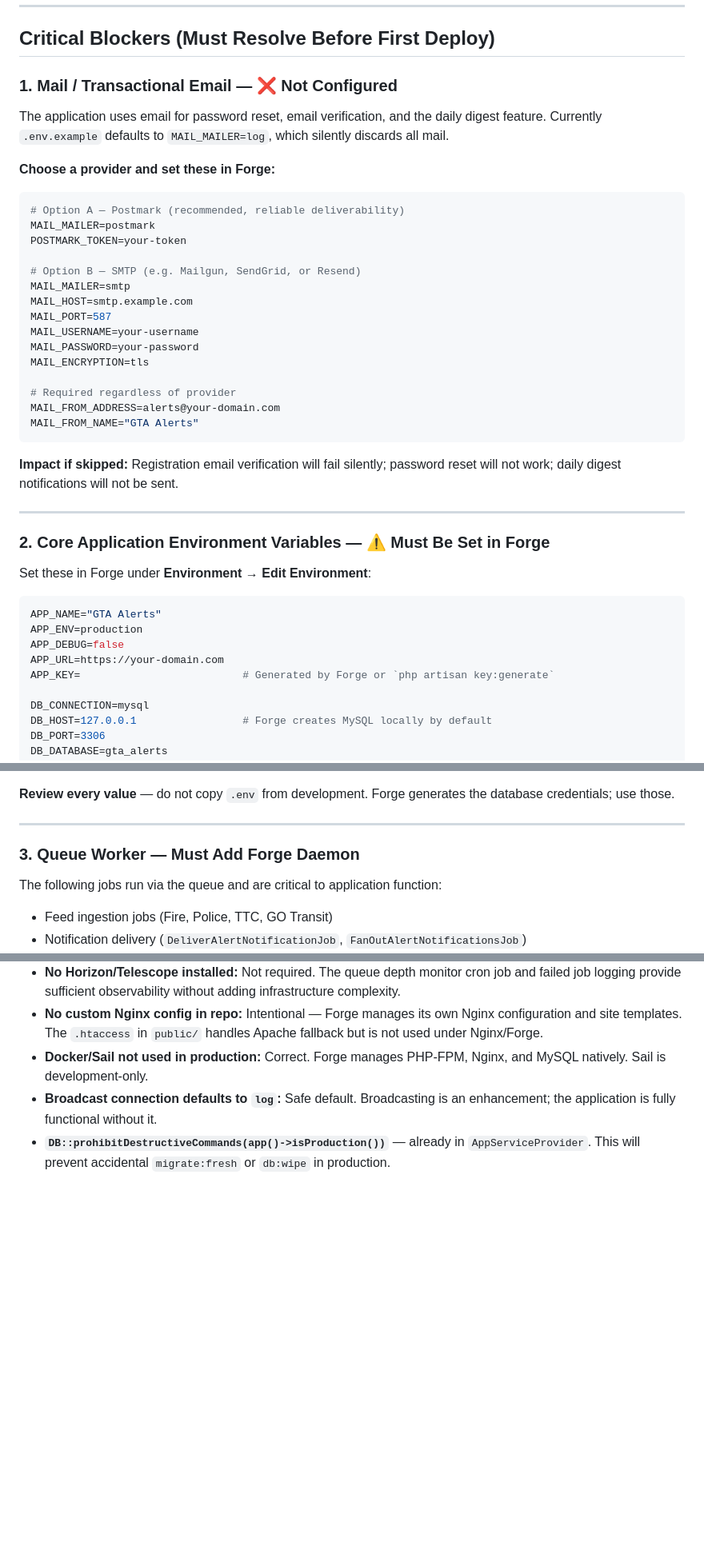
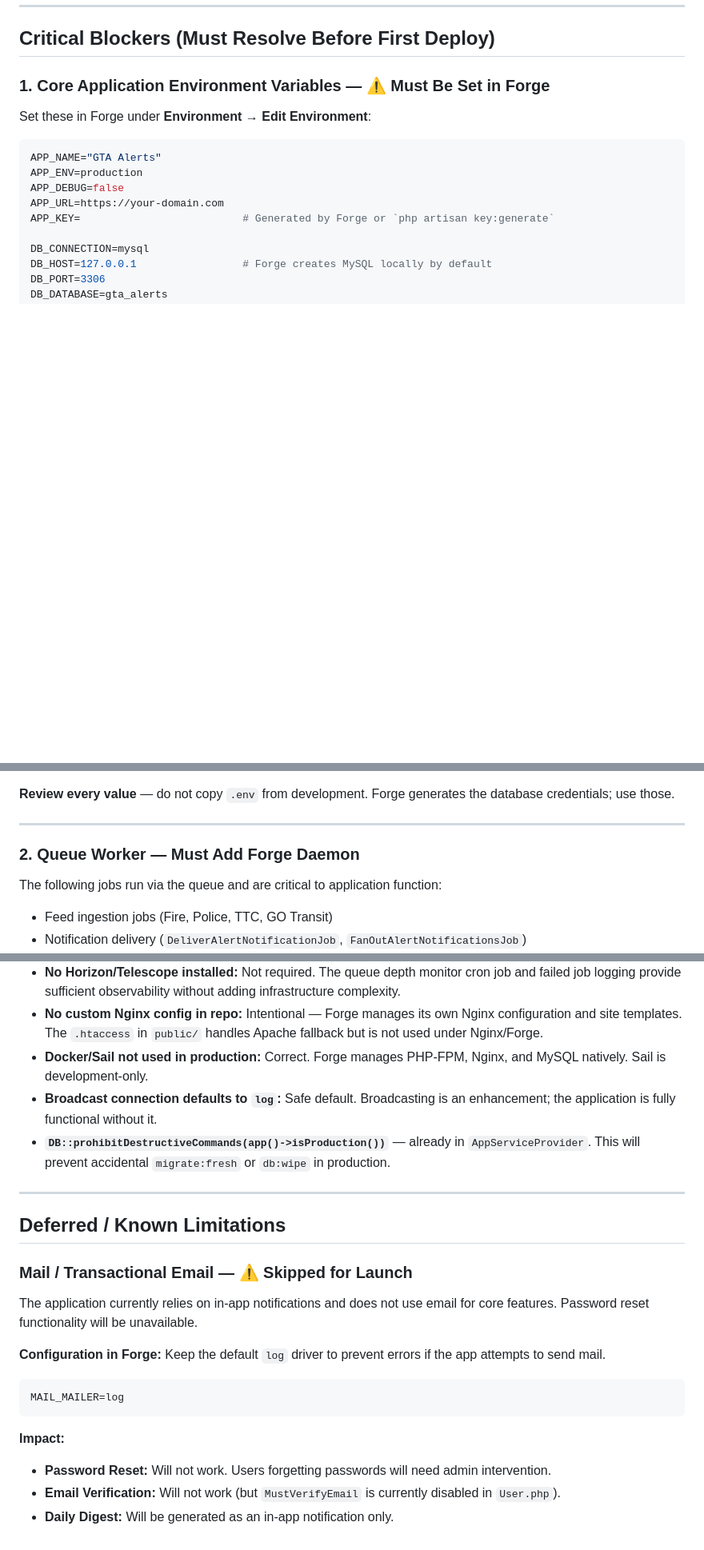
Before and after one commit to jtj9817/greater-toront-area-unified-alerts, a Markdown page: docs/plans/hetzner-forge-deployment-preflight.md, 3 parts joined by grey strips. Shown at 80% size. Rendered like a GitHub page; blank space fills up the shorter version.

Commit message:
docs: defer email configuration in deployment preflight checklist

````diff
--- a/docs/plans/hetzner-forge-deployment-preflight.md
+++ b/docs/plans/hetzner-forge-deployment-preflight.md
@@ -33,35 +33,7 @@
 
 ## Critical Blockers (Must Resolve Before First Deploy)
 
-### 1. Mail / Transactional Email — ❌ Not Configured
-
-The application uses email for password reset, email verification, and the daily digest feature. Currently `.env.example` defaults to `MAIL_MAILER=log`, which silently discards all mail.
-
-**Choose a provider and set these in Forge:**
-
-```env
-# Option A — Postmark (recommended, reliable deliverability)
-MAIL_MAILER=postmark
-POSTMARK_TOKEN=your-token
-
-# Option B — SMTP (e.g. Mailgun, SendGrid, or Resend)
-MAIL_MAILER=smtp
-MAIL_HOST=smtp.example.com
-MAIL_PORT=587
-MAIL_USERNAME=your-username
-MAIL_PASSWORD=your-password
-MAIL_ENCRYPTION=tls
-
-# Required regardless of provider
-MAIL_FROM_ADDRESS=alerts@your-domain.com
-MAIL_FROM_NAME="GTA Alerts"
-```
-
-**Impact if skipped:** Registration email verification will fail silently; password reset will not work; daily digest notifications will not be sent.
-
----
-
-### 2. Core Application Environment Variables — ⚠ Must Be Set in Forge
+### 1. Core Application Environment Variables — ⚠ Must Be Set in Forge
 
 Set these in Forge under **Environment → Edit Environment**:
 
@@ -92,7 +64,7 @@ LOG_LEVEL=warning
 
 ---
 
-### 3. Queue Worker — Must Add Forge Daemon
+### 2. Queue Worker — Must Add Forge Daemon
 
 The following jobs run via the queue and are critical to application function:
 
@@ -358,3 +330,23 @@ The feed ingestion jobs are I/O-bound (network fetches + DB upserts). CPU is les
 - **Docker/Sail not used in production:** Correct. Forge manages PHP-FPM, Nginx, and MySQL natively. Sail is development-only.
 - **Broadcast connection defaults to `log`:** Safe default. Broadcasting is an enhancement; the application is fully functional without it.
 - **`DB::prohibitDestructiveCommands(app()->isProduction())`** — already in `AppServiceProvider`. This will prevent accidental `migrate:fresh` or `db:wipe` in production.
+
+---
+
+## Deferred / Known Limitations
+
+### Mail / Transactional Email — ⚠ Skipped for Launch
+
+The application currently relies on in-app notifications and does not use email for core features. Password reset functionality will be unavailable.
+
+**Configuration in Forge:**
+Keep the default `log` driver to prevent errors if the app attempts to send mail.
+
+```env
+MAIL_MAILER=log
+```
+
+**Impact:**
+- **Password Reset:** Will not work. Users forgetting passwords will need admin intervention.
+- **Email Verification:** Will not work (but `MustVerifyEmail` is currently disabled in `User.php`).
+- **Daily Digest:** Will be generated as an in-app notification only.
````
Also changed, not shown: other parts of docs/plans/hetzner-forge-deployment-preflight.md (+8 -8 lines).
